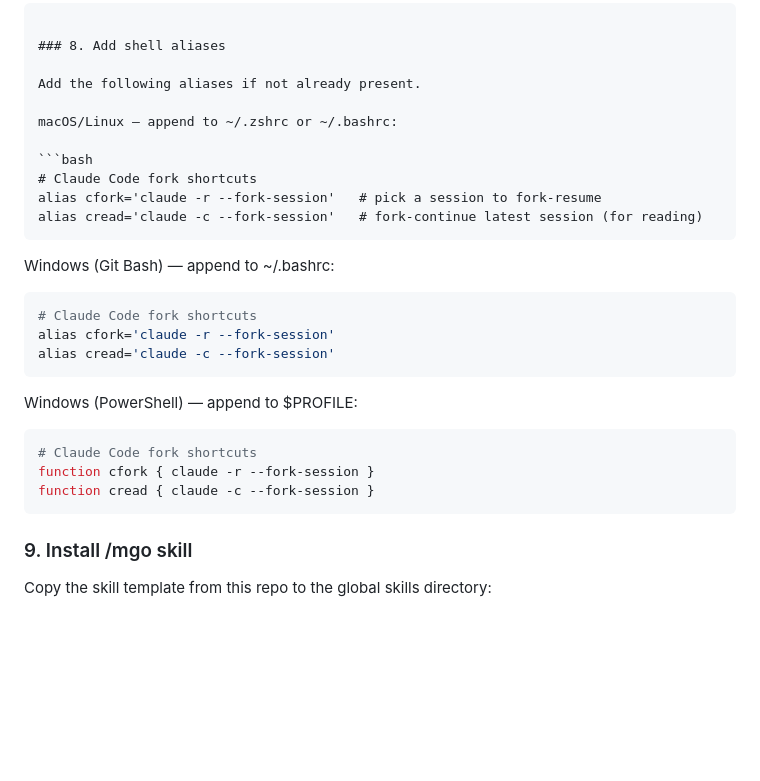
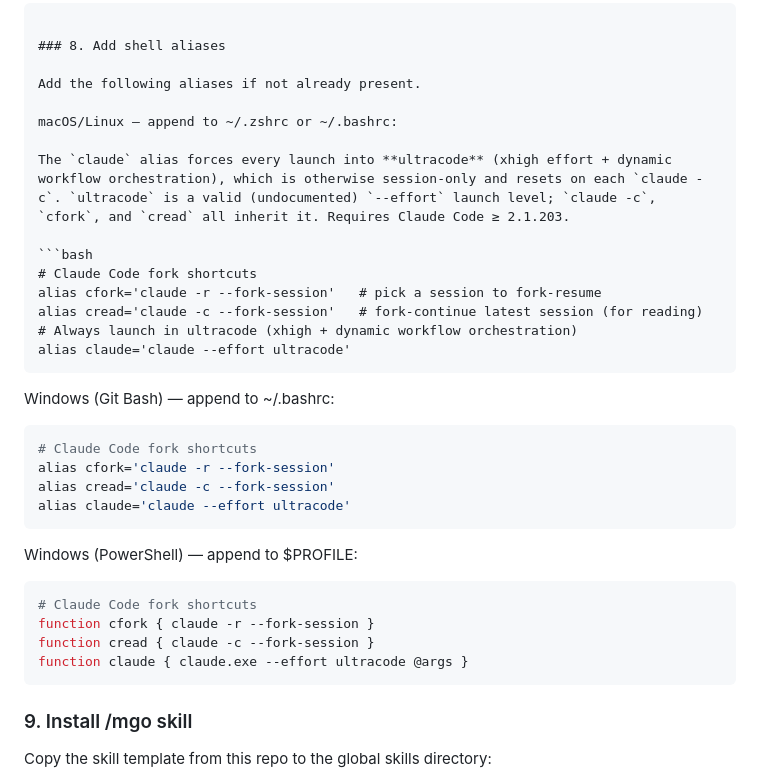
Before and after one commit to dhslim/claude-toolkit, a Markdown page: INSTALL.md, the part around the change. GitHub-like rendering; blank space fills up the shorter version.

Commit message:
docs(install): alias claude to always launch in ultracode (xhigh + dynamic workflow)
Adds alias claude='claude --effort ultracode' to step 8 for macOS/Linux, Git Bash, and PowerShell. Ultracode is otherwise session-only (resets on each claude -c); the alias applies it at every launch. 'ultracode' is a valid (undocumented) --effort level (CC >= 2.1.203, verified: --effort bogus warns, --effort ultracode does not); claude -c / cfork / cread inherit it via alias nesting.

Co-Authored-By: Claude Opus 4.8 (1M context) <noreply@anthropic.com>

````diff
--- a/INSTALL.md
+++ b/INSTALL.md
@@ -112,10 +112,14 @@ Add the following aliases if not already present.
 
 macOS/Linux — append to ~/.zshrc or ~/.bashrc:
 
+The `claude` alias forces every launch into **ultracode** (xhigh effort + dynamic workflow orchestration), which is otherwise session-only and resets on each `claude -c`. `ultracode` is a valid (undocumented) `--effort` launch level; `claude -c`, `cfork`, and `cread` all inherit it. Requires Claude Code ≥ 2.1.203.
+
 ```bash
 # Claude Code fork shortcuts
 alias cfork='claude -r --fork-session'   # pick a session to fork-resume
 alias cread='claude -c --fork-session'   # fork-continue latest session (for reading)
+# Always launch in ultracode (xhigh + dynamic workflow orchestration)
+alias claude='claude --effort ultracode'
 ```
 
 Windows (Git Bash) — append to ~/.bashrc:
@@ -124,6 +128,7 @@ Windows (Git Bash) — append to ~/.bashrc:
 # Claude Code fork shortcuts
 alias cfork='claude -r --fork-session'
 alias cread='claude -c --fork-session'
+alias claude='claude --effort ultracode'
 ```
 
 Windows (PowerShell) — append to $PROFILE:
@@ -132,6 +137,7 @@ Windows (PowerShell) — append to $PROFILE:
 # Claude Code fork shortcuts
 function cfork { claude -r --fork-session }
 function cread { claude -c --fork-session }
+function claude { claude.exe --effort ultracode @args }
 ```
 
 ### 9. Install /mgo skill
````
